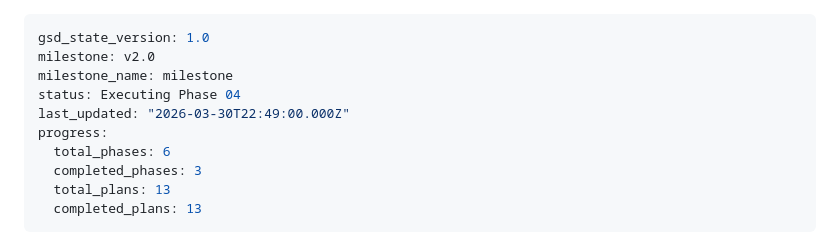
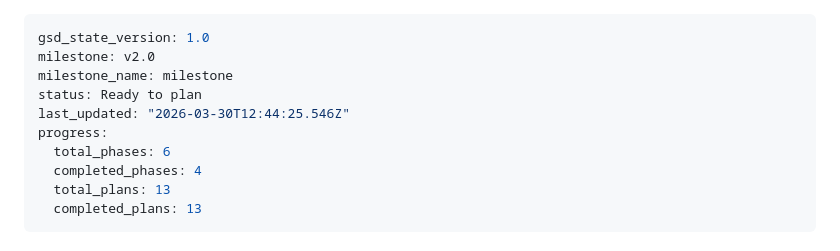
Before and after one commit to paulparton/dropfall, a Markdown page: .planning/STATE.md, the part around the change. Rendered like a GitHub page.

Commit message:
docs(phase-4): complete phase execution - PhysicsSystem fully integrated

```diff
--- a/.planning/STATE.md
+++ b/.planning/STATE.md
@@ -2,11 +2,11 @@
 gsd_state_version: 1.0
 milestone: v2.0
 milestone_name: milestone
-status: Executing Phase 04
-last_updated: "2026-03-30T22:49:00.000Z"
+status: Ready to plan
+last_updated: "2026-03-30T12:44:25.546Z"
 progress:
   total_phases: 6
-  completed_phases: 3
+  completed_phases: 4
   total_plans: 13
   completed_plans: 13
 ---
```
Also changed, not shown: 1 other file.
